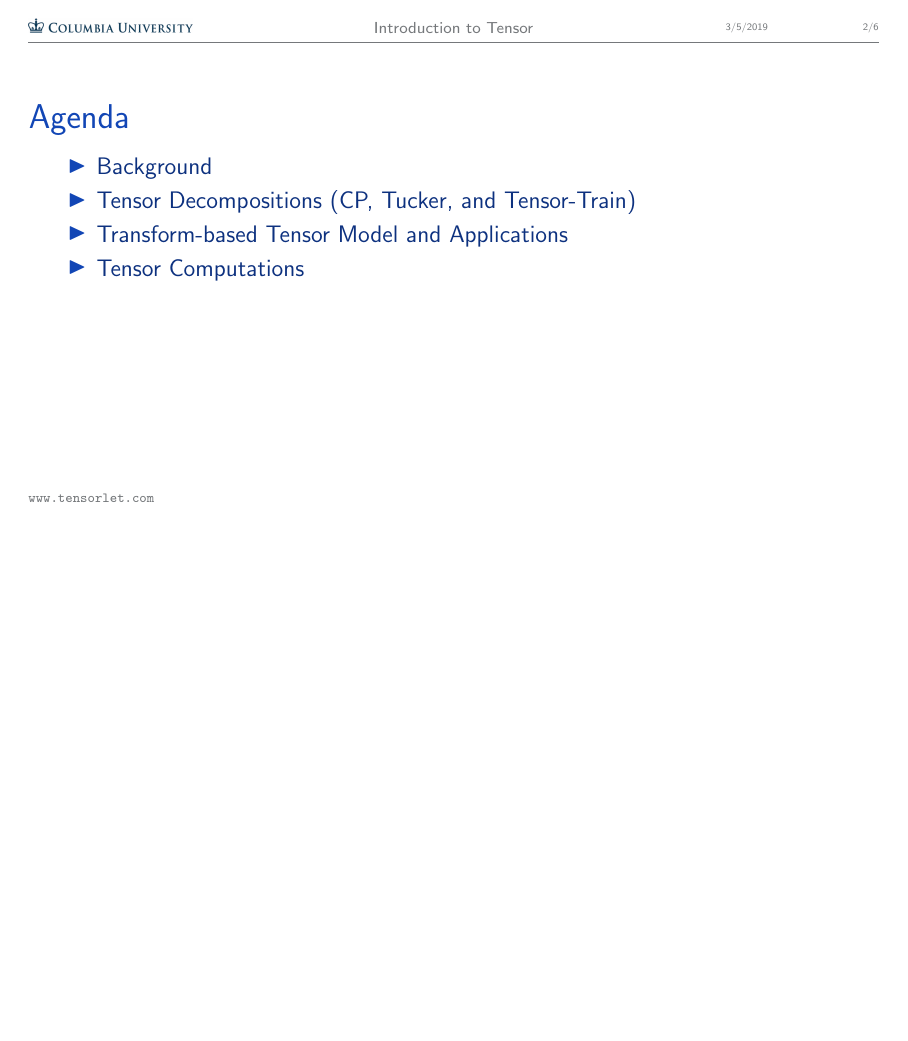
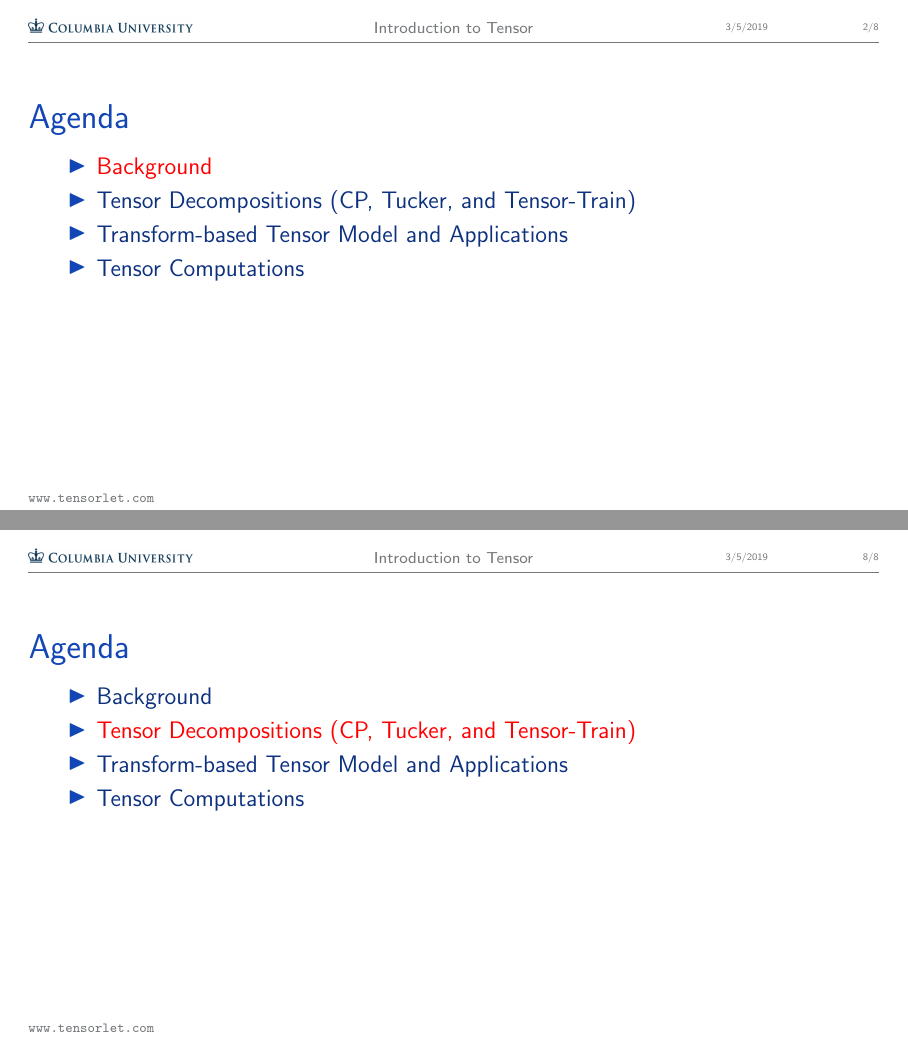
Before and after one commit to ymthink/Introduction_to_Tensor, LaTeX slides (main.tex): page 2 of 6 before the commit and pages 2 and 8 of 8 after it, the two joined at a grey line, the shorter picture padded with empty space. Compiled offline with pdfLaTeX.

Commit message:
what is tensor

```diff
--- a/main.tex
+++ b/main.tex
@@ -28,7 +28,7 @@
 
 \begin{frame}{Agenda}
 \begin{itemize}
-    \large \item Background
+    \large \item \textcolor{red}{Background}
     \large \item {Tensor Decompositions (CP, Tucker, and Tensor-Train)}
     \large \item{Transform-based Tensor Model and Applications}
     \large \item{Tensor Computations}
@@ -71,5 +79,14 @@
 \end{figure}
 \end{frame}
 
+\begin{frame}{Agenda}
+\begin{itemize}
+    \large \item {Background}
+    \large \item \textcolor{red}{Tensor Decompositions (CP, Tucker, and Tensor-Train)}
+    \large \item{Transform-based Tensor Model and Applications}
+    \large \item{Tensor Computations}
+\end{itemize}
+\end{frame}
+
 
 \end{document}
```
Also changed, not shown: figs/seismic_data.pdf (deleted), figs/seismic_data_collection.jpg (deleted), figs/tensor_fibers.png, figs/tensor_sample.pdf (deleted), figs/tensor_slices.png, main.tex (8 more changed lines).
